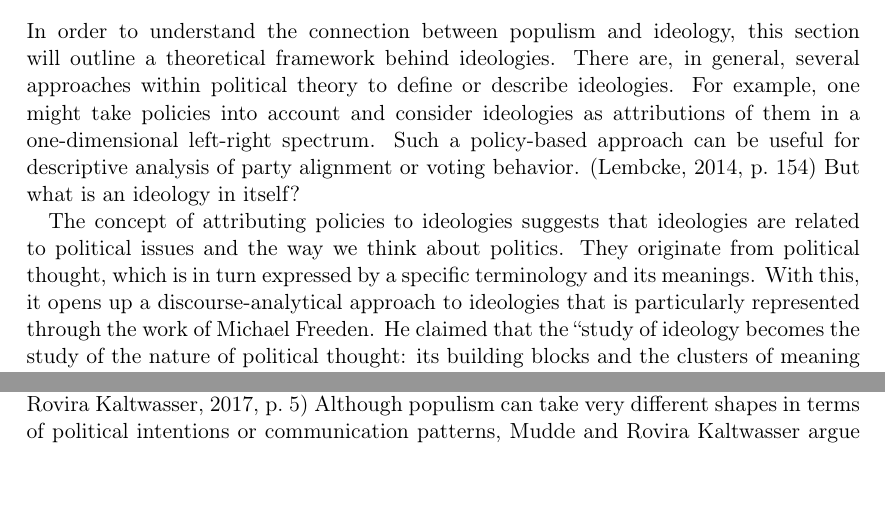
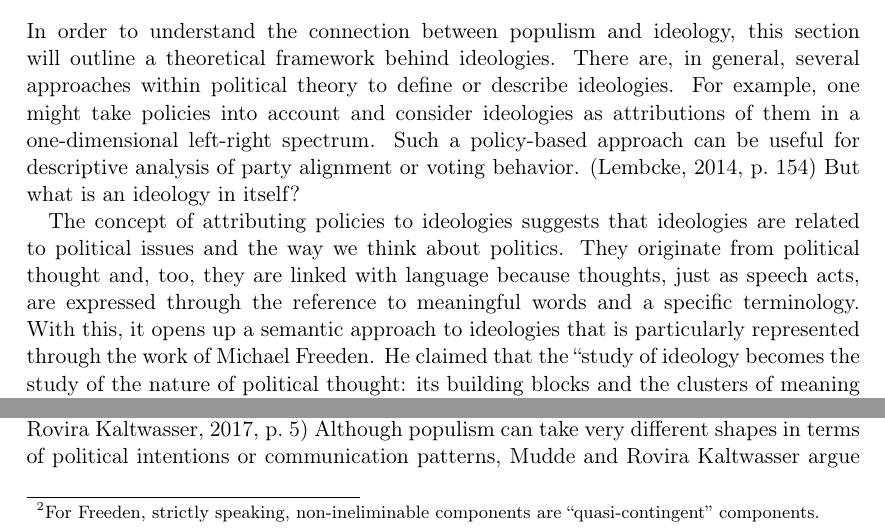
Before and after one commit to PaulKeydel/telegram_populism, a LaTeX thesis (ba_thesis/ba_thesis.tex): two parts of pages 5 and 6 of 29, joined at a grey line, cut so that both start at the same text, the shorter picture padded with empty space. Compiled offline with pdfLaTeX.

Commit message:
minor changes md + freeden

```diff
--- a/ba_thesis/ba_thesis.tex
+++ b/ba_thesis/ba_thesis.tex
@@ -55,8 +55,8 @@ Finally, all results will be summed up in chapter 6 including an evaluation of t
 \chapter{Populism as an ideology of democracy}
 \section{What is an ideology?}
 In order to understand the connection between populism and ideology, this section will outline a theoretical framework behind ideologies. There are, in general, several approaches within political theory to define or describe ideologies. For example, one might take policies into account and consider ideologies as attributions of them in a one-dimensional left-right spectrum. Such a policy-based approach can be useful for descriptive analysis of party alignment or voting behavior. \citep[p.~154]{lembcke:2014} But what is an ideology in itself?\par
-The concept of attributing policies to ideologies suggests that ideologies are related to political issues and the way we think about politics. They originate from political thought, which is in turn expressed by a specific terminology and its meanings. With this, it opens up a discourse-analytical approach to ideologies that is particularly represented through the work of Michael Freeden. He claimed that the ``study of ideology becomes the study of the nature of political thought: its building blocks and the clusters of meaning with which it shapes the political worlds we populate''. \cite[p.~15]{freeden:2006} For him, the act of political thinking arises from real-world contexts and seeks interpretations of the political reality - within a specific terminological framework that is used to express and formulate these meaningful interpretations. Political thought is thus, too, a practice of building meanings and where individuals ``attempt [...] to impose specific senses on repositories of political meaning that are by their semantic nature multivalent and contestable''. \cite[p.~19]{freeden:2006} At this point, ideologies play a central role. They can structure the described process of political thought in the sense that ideologies both assign and fix specific meanings to political ideas or concepts. Freeden understands ideologies further as conceptual structures with which all political actors describe themselves, the relation between them and their relation to the surrounding world. Consequently, ideologies temporarily ``define our understanding of the political'' and they are thus dynamic, i.e. they change as political challenges of the society change. Within this dynamic alignment they also ``compete with alternative configurations over political support and over the central control of the political''. \cite[p.~14]{freeden:2006}\par
-In his popular book {\em Ideologies and Political Theory} (1998) Freeden has developed a morphological approach to ideologies in order to explain and reconstruct the process of competition between conceptual elements and interpretations. His starting points are the already mentioned ``political concepts'' that stand for rather abstract ideas like ``liberty, justice, power and rights''. \cite[p.~54]{freeden:1998} These concepts are far from monolithic constructs, they rather consist of smaller {\em components} which can relate to each other and represent, through their specific configuration, the entire concept. Freeden distinguishes here between ``ineliminable'' and non-ineliminable\footnote{To be precise, non-ineliminable components are ``quasi-contingent''.} components. Ineliminable components are logically necessary, i.e. without any such components, it is impossible to derive a reasonable meaning. Thus, the set of all ineliminable components might be seen as the {\em core} of the concept, whereas non-ineliminable components ``cannot carry the concept on their own''. \cite[p.~62]{freeden:1998}\par
+The concept of attributing policies to ideologies suggests that ideologies are related to political issues and the way we think about politics. They originate from political thought and, too, they are linked with language because thoughts, just as speech acts, are expressed through the reference to meaningful words and a specific terminology. With this, it opens up a semantic approach to ideologies that is particularly represented through the work of Michael Freeden. He claimed that the ``study of ideology becomes the study of the nature of political thought: its building blocks and the clusters of meaning with which it shapes the political worlds we populate''. \cite[p.~15]{freeden:2006} For him, the act of political thinking arises from real-world contexts and seeks interpretations of the political reality - within a specific terminological framework that is used to express and formulate these meaningful interpretations. Political thought is thus, too, a practice of building meanings and where individuals ``attempt [...] to impose specific senses on repositories of political meaning that are by their semantic nature multivalent and contestable''. \cite[p.~19]{freeden:2006} At this point, ideologies play a central role. They can structure the described process of political thought in the sense that ideologies both assign and fix specific meanings to political ideas or concepts. Freeden understands ideologies further as conceptual structures with which all political actors describe themselves, the relation between them and their relation to the surrounding world. Consequently, ideologies temporarily ``define our understanding of the political'' and they are thus dynamic, i.e. they change as political challenges of the society change. Within this dynamic alignment they also ``compete with alternative configurations over political support and over the central control of the political''. \cite[p.~14]{freeden:2006}\par
+In his popular book {\em Ideologies and Political Theory} (1998) Freeden has developed a morphological approach to ideologies in order to explain and reconstruct the process of competition between conceptual elements and interpretations. His starting points are the already mentioned ``political concepts'' that stand for rather abstract ideas like ``liberty, justice, power and rights''. \cite[p.~54]{freeden:1998} These concepts are far from monolithic constructs, they rather consist of smaller {\em components} which can relate to each other and represent, through their specific configuration, the entire concept. Freeden distinguishes here between ``ineliminable'' and non-ineliminable\footnote{For Freeden, strictly speaking, non-ineliminable components are ``quasi-contingent'' components.} components. Ineliminable components are logically necessary, i.e. without any such components, it is impossible to derive a reasonable meaning. Thus, the set of all ineliminable components might be seen as the {\em core} of the concept, whereas non-ineliminable components ``cannot carry the concept on their own''. \cite[p.~62]{freeden:1998}\par
 An analogous topology can be transferred to ideologies and conceptual structures, respectively. An ideology obtains and fixes meanings from multiple concepts and a single concept is not only determined by its components but also by its position within a greater ``idea-environment''. \cite[p.~67]{freeden:1998} In this manner, {\em adjacent concepts} emerge that, for example, share certain components and equally are part of the same ideology. Based on these considerations, Freeden postulates a three-level formation of ideologies: The most central concepts define the {\em core of the ideology}, supplemented by the concepts from the {\em adjacency} and the {\em periphery}. The example of liberalism illustrates this morphology:
 \begin{quote}
     For instance, an examination of observed liberalisms might establish that liberty is situated within their core, that human rights, democracy, and equality are adjacent to liberty, and that nationalism is to be found on their periphery. \cite[p.~77]{freeden:1998}
```
Also changed, not shown: README.md, ba_thesis/ba_thesis.pdf, ba_thesis/ba_thesis.tex (2 more changed lines).
